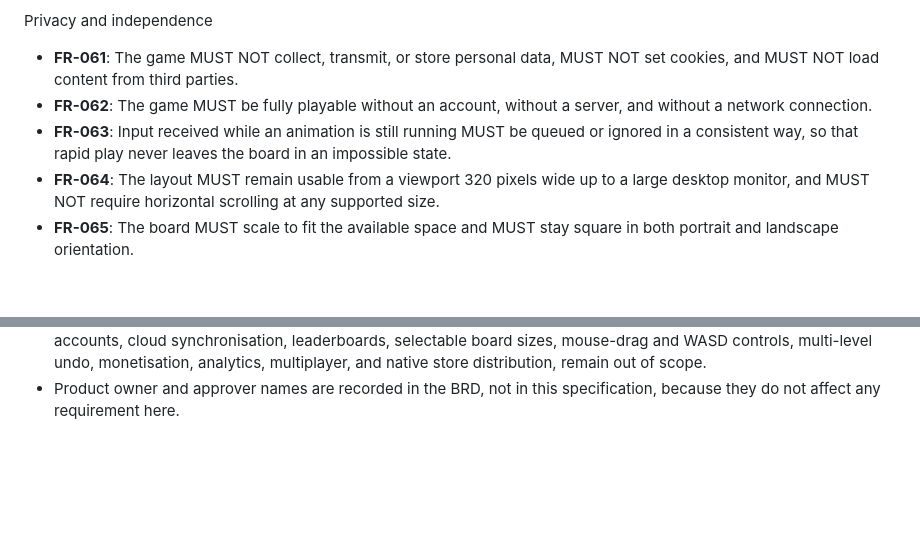
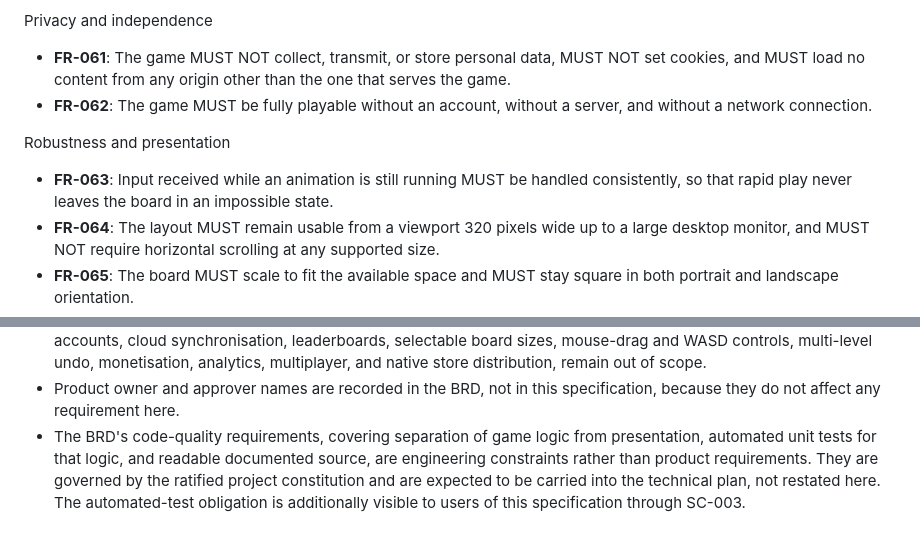
Before and after one commit to nsierraj/1024-game, a Markdown page: specs/001-1024-browser-game/spec.md, 2 parts joined by grey strips. Drawn GitHub-style; blank space fills up the shorter version.

Commit message:
docs: close BRD coverage gaps in 1024 game specification
- Add FR-063..FR-066 for input-during-animation, 320px-to-desktop layout,
  square scaling board, and secure delivery
- Tighten FR-061 to forbid loading content from any foreign origin
- Group non-functional requirements into accessibility, performance,
  privacy, and robustness blocks
- Record the deliberate deferral of BRD code-quality NFRs to the constitution
  and plan phase in Assumptions
- Update requirements quality checklist with iteration 2 results

```diff
--- a/specs/001-1024-browser-game/spec.md
+++ b/specs/001-1024-browser-game/spec.md
@@ -379,11 +379,14 @@ Performance and delivery
 Privacy and independence
 
 - **FR-061**: The game MUST NOT collect, transmit, or store personal data, MUST NOT set cookies,
-  and MUST NOT load content from third parties.
+  and MUST load no content from any origin other than the one that serves the game.
 - **FR-062**: The game MUST be fully playable without an account, without a server, and without a
   network connection.
-- **FR-063**: Input received while an animation is still running MUST be queued or ignored in a
-  consistent way, so that rapid play never leaves the board in an impossible state.
+
+Robustness and presentation
+
+- **FR-063**: Input received while an animation is still running MUST be handled consistently, so
+  that rapid play never leaves the board in an impossible state.
 - **FR-064**: The layout MUST remain usable from a viewport 320 pixels wide up to a large desktop
   monitor, and MUST NOT require horizontal scrolling at any supported size.
 - **FR-065**: The board MUST scale to fit the available space and MUST stay square in both
@@ -461,3 +464,8 @@ Privacy and independence
   store distribution, remain out of scope.
 - Product owner and approver names are recorded in the BRD, not in this specification, because
   they do not affect any requirement here.
+- The BRD's code-quality requirements, covering separation of game logic from presentation,
+  automated unit tests for that logic, and readable documented source, are engineering constraints
+  rather than product requirements. They are governed by the ratified project constitution and are
+  expected to be carried into the technical plan, not restated here. The automated-test obligation
+  is additionally visible to users of this specification through SC-003.
```
Also changed, not shown: 1 other file.
